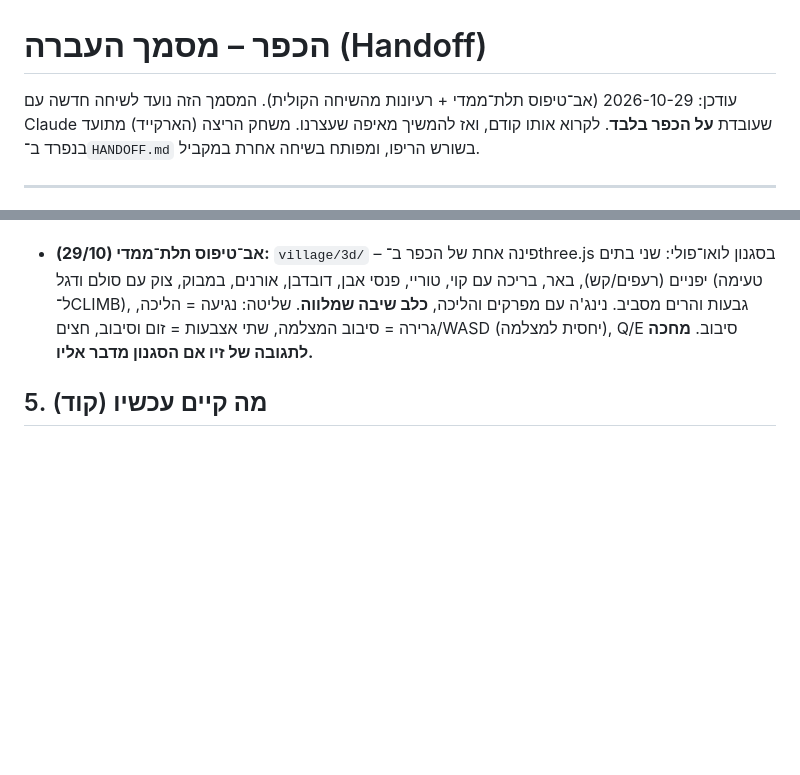
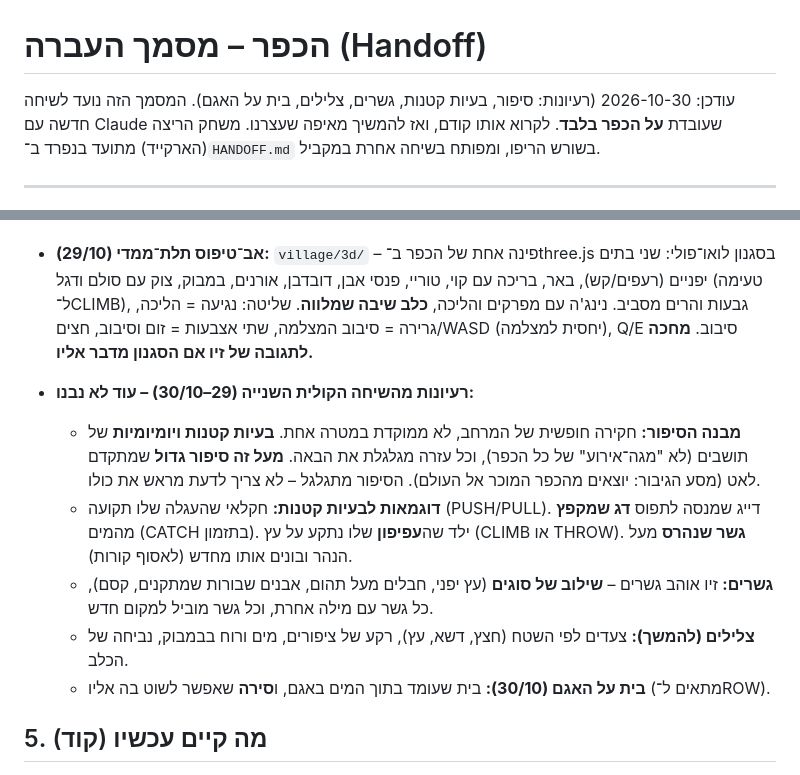
Before and after one commit to mazivco-design/ninja-voice-game, a Markdown page: village/HANDOFF.md, 2 parts joined by grey strips. Rendered like a GitHub page; blank space fills up the shorter version.

Commit message:
Village HANDOFF: ideas from voice talk (small villager problems, bridges, sounds, story arc) + lake house with boat
Co-Authored-By: Claude Opus 5.5 <noreply@anthropic.com>
Claude-Session: https://claude.ai/code/session_01X12N2ZrfEpdjYcsv2Pify6

```diff
--- a/village/HANDOFF.md
+++ b/village/HANDOFF.md
@@ -1,6 +1,6 @@
 # הכפר – מסמך העברה (Handoff)
 
-עודכן: 2026-10-29 (אב־טיפוס תלת־ממדי + רעיונות מהשיחה הקולית). המסמך הזה נועד לשיחה חדשה עם Claude שעובדת **על הכפר בלבד**. לקרוא אותו קודם, ואז להמשיך מאיפה שעצרנו.
+עודכן: 2026-10-30 (רעיונות: סיפור, בעיות קטנות, גשרים, צלילים, בית על האגם). המסמך הזה נועד לשיחה חדשה עם Claude שעובדת **על הכפר בלבד**. לקרוא אותו קודם, ואז להמשיך מאיפה שעצרנו.
 משחק הריצה (הארקייד) מתועד בנפרד ב־`HANDOFF.md` בשורש הריפו, ומפותח בשיחה אחרת במקביל.
 
 ---
@@ -62,6 +62,13 @@
   - **מצלמה:** זיו רוצה גם **לסובב** את המבט. בטווח הרחוק חושב ש**תלת־ממד** מעניין יותר → נבנה אב־טיפוס (למטה).
 - **אב־טיפוס תלת־ממדי (29/10):** `village/3d/` – פינה אחת של הכפר ב־three.js בסגנון לואו־פולי: שני בתים יפניים (רעפים/קש), באר, בריכה עם קוי, טוריי, פנסי אבן, דובדבן, אורנים, במבוק, צוק עם סולם ודגל (טעימה ל־CLIMB), גבעות והרים מסביב. נינג'ה עם מפרקים והליכה, **כלב שיבה שמלווה**. שליטה: נגיעה = הליכה, גרירה = סיבוב המצלמה, שתי אצבעות = זום וסיבוב, חצים/WASD (יחסית למצלמה), Q/E סיבוב. **מחכה לתגובה של זיו אם הסגנון מדבר אליו.**
 
+- **רעיונות מהשיחה הקולית השנייה (29–30/10) – עוד לא נבנו:**
+  - **מבנה הסיפור:** חקירה חופשית של המרחב, לא ממוקדת במטרה אחת. **בעיות קטנות ויומיומיות** של תושבים (לא "מגה־אירוע" של כל הכפר), וכל עזרה מגלגלת את הבאה. **מעל זה סיפור גדול** שמתקדם לאט (מסע הגיבור: יוצאים מהכפר המוכר אל העולם). הסיפור מתגלגל – לא צריך לדעת מראש את כולו.
+  - **דוגמאות לבעיות קטנות:** חקלאי שהעגלה שלו תקועה (PUSH/PULL). דייג שמנסה לתפוס **דג שמקפץ** מהמים (CATCH בתזמון). ילד שה**עפיפון** שלו נתקע על עץ (CLIMB או THROW). **גשר שנהרס** מעל הנהר ובונים אותו מחדש (לאסוף קורות).
+  - **גשרים:** זיו אוהב גשרים – **שילוב של סוגים** (עץ יפני, חבלים מעל תהום, אבנים שבורות שמתקנים, קסם), כל גשר עם מילה אחרת, וכל גשר מוביל למקום חדש.
+  - **צלילים (להמשך):** צעדים לפי השטח (חצץ, דשא, עץ), רקע של ציפורים, מים ורוח בבמבוק, נביחה של הכלב.
+  - **בית על האגם (30/10):** בית שעומד בתוך המים באגם, ו**סירה** שאפשר לשוט בה אליו (מתאים ל־ROW).
+
 ## 5. מה קיים עכשיו (קוד)
 
 - `village/index.html` – טוען לפי הסדר: `js/core.js` → `js/world.js` → `js/room.js` → `js/main.js` (סקריפטים רגילים, משתנים גלובליים משותפים). כפתור "חזרה למשחק" (`../`). **בלי תלות בקבצי הארקייד.**
```
